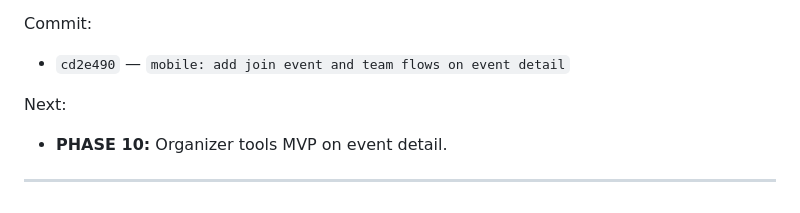
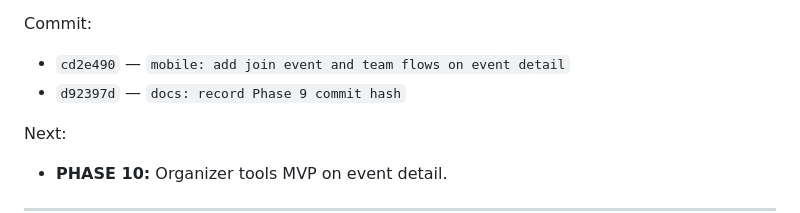
Before and after one commit to LakGar/kairo, a Markdown page: docs/kairo-build-log.md, the part around the change. Rendered like a GitHub page.

Commit message:
docs: add Phase 9 docs commit to session
Co-authored-by: Cursor <cursoragent@cursor.com>

```diff
--- a/docs/kairo-build-log.md
+++ b/docs/kairo-build-log.md
@@ -877,6 +877,7 @@ Issues:
 Commit:
 
 - `cd2e490` — `mobile: add join event and team flows on event detail`
+- `d92397d` — `docs: record Phase 9 commit hash`
 
 Next:
 
```
